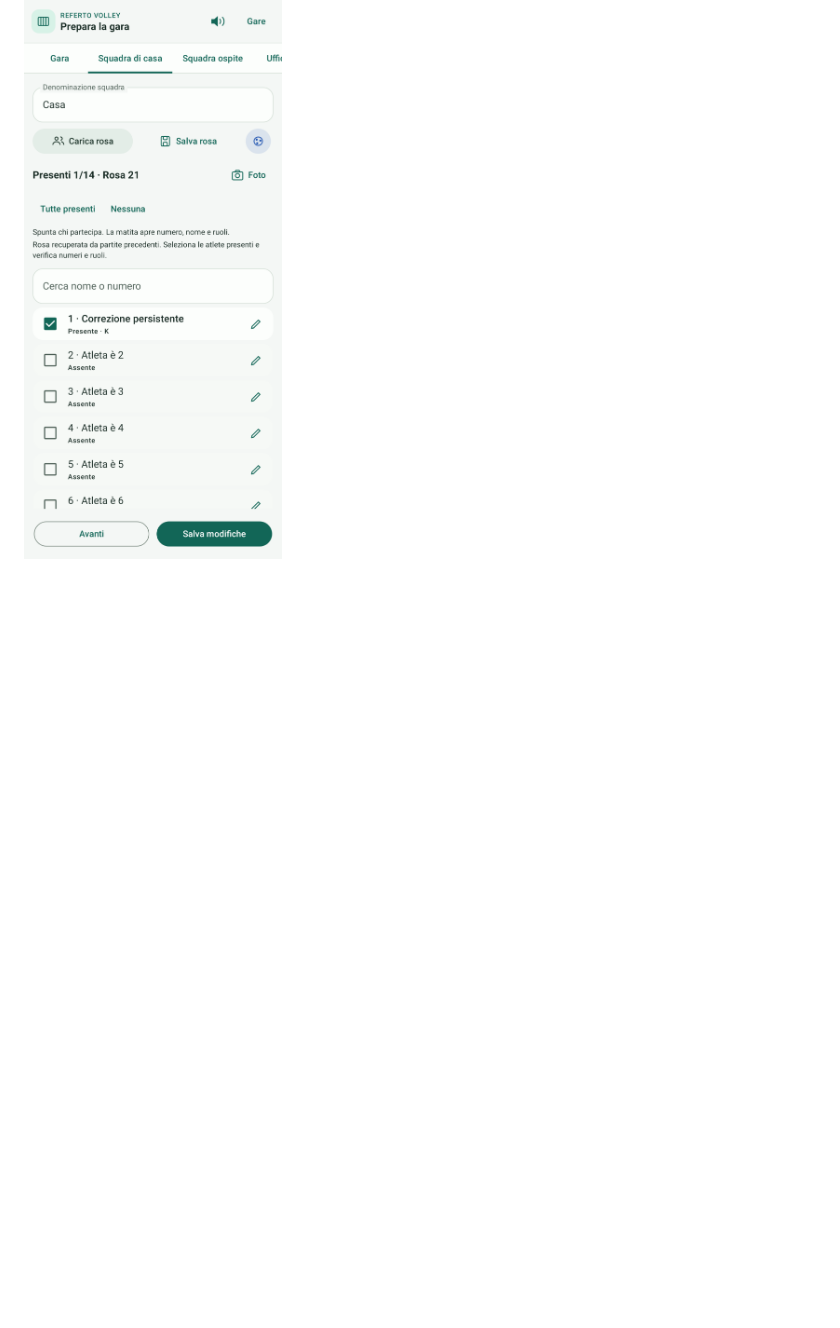
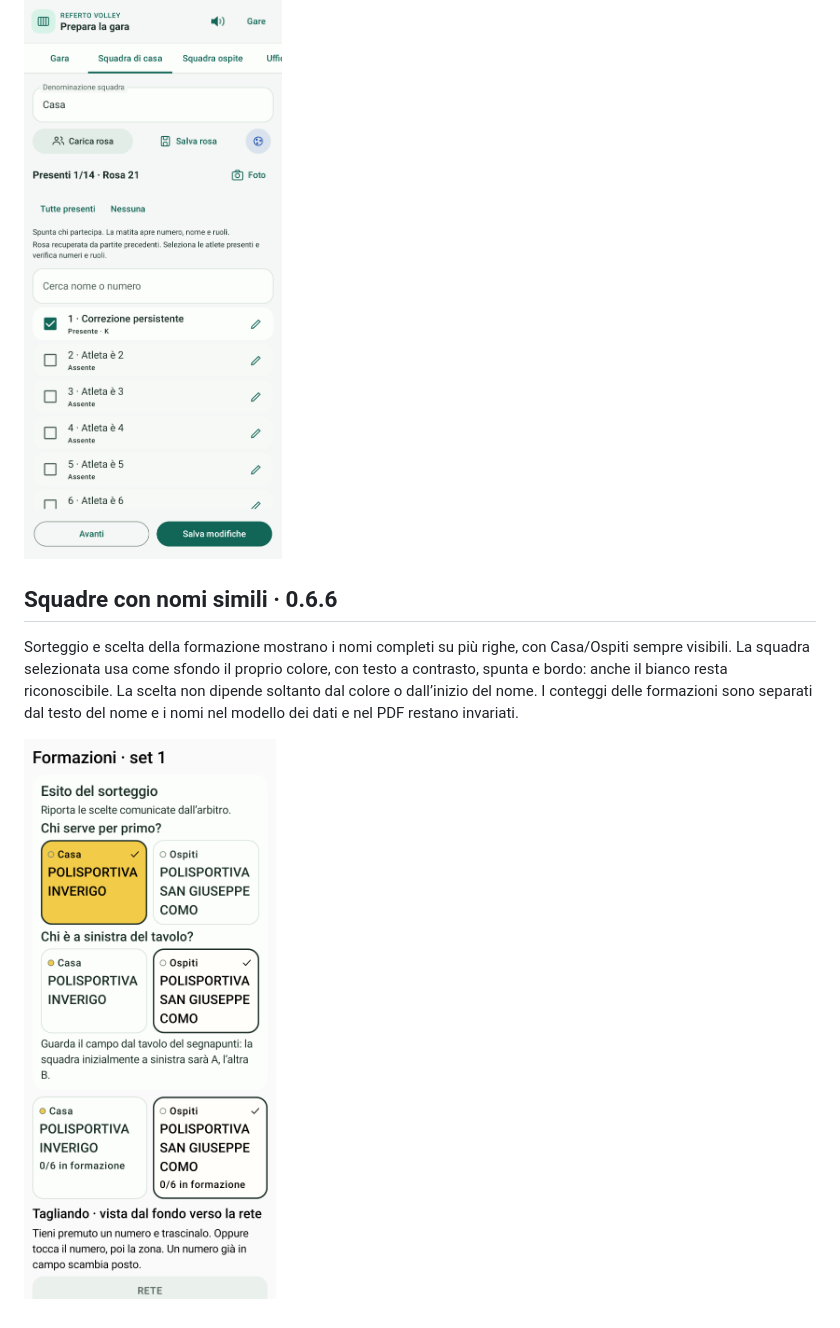
Before and after one commit to bernofx/RefertoElettronico, a Markdown page: docs/UI.md, the part around the change. Rendered like a GitHub page; pictures changed too: docs/ui/nomi-squadre-0.6.6.png (added); blank space fills up the shorter version.

```diff
--- a/docs/UI.md
+++ b/docs/UI.md
@@ -31,3 +31,10 @@ Le candidate cumulative sono tutte inizialmente non presenti. La ricerca per nom
 Lo staff ha sezioni separate per panchina, servizi e ruoli da verificare. La scheda Ufficiali riunisce le proposte per i servizi dell’intera gara; sono richieste selezioni esplicite. Le persone selezionate compilano i campi corrispondenti, da correggere sulla proposta. I codici ricevuti restano conservati anche quando si mappa un incarico manualmente.
 
 ![Candidate dopo il ripristino](ui/candidate-0.6.5.png)
+
+
+## Squadre con nomi simili · 0.6.6
+
+Sorteggio e scelta della formazione mostrano i nomi completi su più righe, con Casa/Ospiti sempre visibili. La squadra selezionata usa come sfondo il proprio colore, con testo a contrasto, spunta e bordo: anche il bianco resta riconoscibile. La scelta non dipende soltanto dal colore o dall’inizio del nome. I conteggi delle formazioni sono separati dal testo del nome e i nomi nel modello dei dati e nel PDF restano invariati.
+
+![Selezione con nomi simili e colori giallo/bianco](ui/nomi-squadre-0.6.6.png)
```
Also changed, not shown: README.md (+4 -1 lines), docs/VERIFICA.md (+4 -1 lines), 5 other files.
